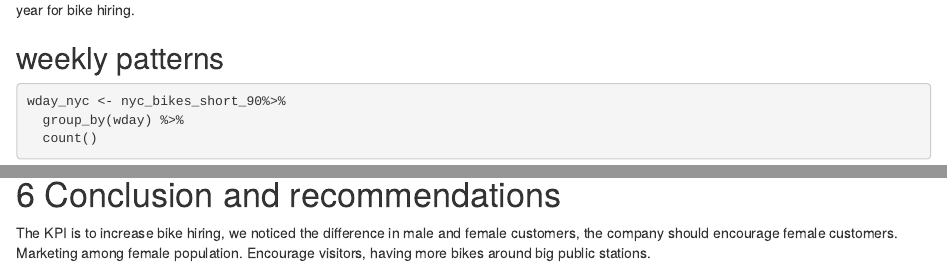
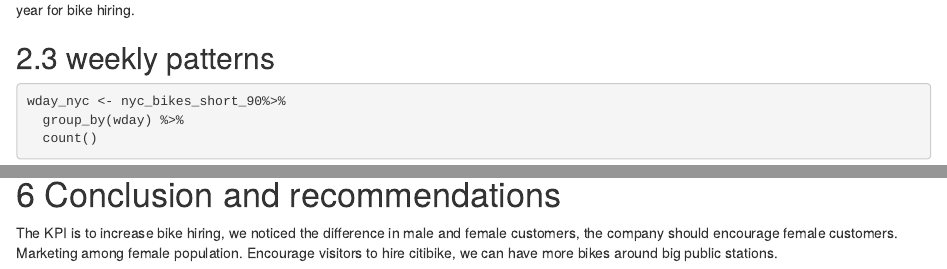
Before and after one commit to XBonham-Yang/pda_xi_bonham-yang, an R Markdown document (projects/bikes/Report.Rmd): the page in a window 1100 px wide, from 1930 px down, and a second part further down, joined at a grey line. Rendered offline with R 4.5, knitr and Pandoc, with nearby package versions; some code elsewhere in the file could not run offline.

Commit message:
small changes

````diff
--- a/projects/bikes/Report.Rmd
+++ b/projects/bikes/Report.Rmd
@@ -74,7 +74,7 @@
 very similar to the daily graph and suggests summer is the peak of the year for
 bike hiring.
 
-## weekly patterns
+## 2.3 weekly patterns
 
 ```{r}
 wday_nyc <- nyc_bikes_short_90%>%
@@ -274,4 +274,4 @@
 The KPI is to increase bike hiring, we noticed the difference in male and female
 customers, the company should encourage female customers. Marketing among female
 population.
-Encourage visitors, having more bikes around big public stations.
+Encourage visitors to hire citibike, we can have more bikes around big public stations.
````
